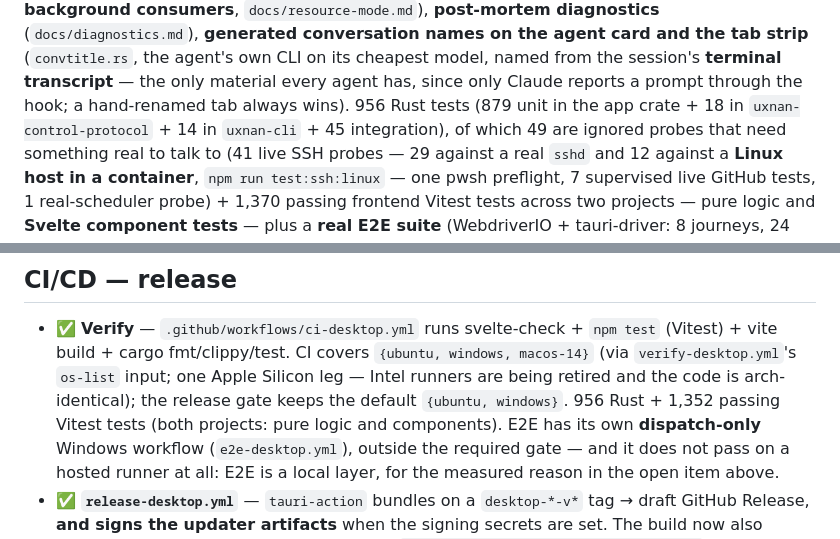
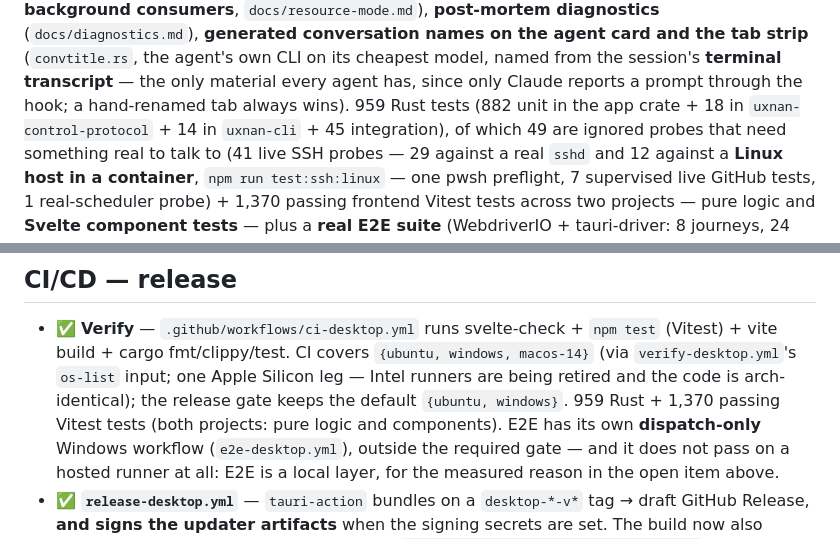
Before and after one commit to luisgamas/uxnan, a Markdown page: uxnandesktop/FOR-DEV.md, 2 parts joined by grey strips. GitHub-like rendering.

```diff
--- a/uxnandesktop/FOR-DEV.md
+++ b/uxnandesktop/FOR-DEV.md
@@ -28,7 +28,7 @@ background consumers**, `docs/resource-mode.md`), **post-mortem diagnostics**
 the tab strip** (`convtitle.rs`, the agent's own CLI on its cheapest model,
 named from the session's **terminal transcript** — the only material every agent
 has, since only Claude reports a prompt through the hook; a hand-renamed tab
-always wins). 956 Rust tests (879 unit in the app crate + 18 in `uxnan-control-protocol` + 14 in `uxnan-cli` + 45
+always wins). 959 Rust tests (882 unit in the app crate + 18 in `uxnan-control-protocol` + 14 in `uxnan-cli` + 45
 integration), of which 49 are ignored probes that need something real to talk to
 (41 live SSH probes — 29 against a real `sshd` and 12 against a **Linux host in a
 container**, `npm run test:ssh:linux` — one pwsh preflight, 7 supervised live
@@ -1690,7 +1690,7 @@ when an announced state exceeds the evidence. Announced today: **Windows
   (Vitest) + vite build + cargo fmt/clippy/test. CI covers `{ubuntu, windows,
   macos-14}` (via `verify-desktop.yml`'s `os-list` input; one Apple Silicon leg —
   Intel runners are being retired and the code is arch-identical); the release gate
-  keeps the default `{ubuntu, windows}`. 956 Rust + 1,352 passing Vitest tests (both
+  keeps the default `{ubuntu, windows}`. 959 Rust + 1,370 passing Vitest tests (both
   projects: pure logic and components). E2E has its own **dispatch-only** Windows
   workflow (`e2e-desktop.yml`), outside the required gate — and it does not pass
   on a hosted runner at all: E2E is a local layer, for the measured reason in the
```
Also changed, not shown: uxnandesktop/architecture/00-index.md (+1 -1 lines), uxnandesktop/docs/testing.md (+1 -1 lines).
